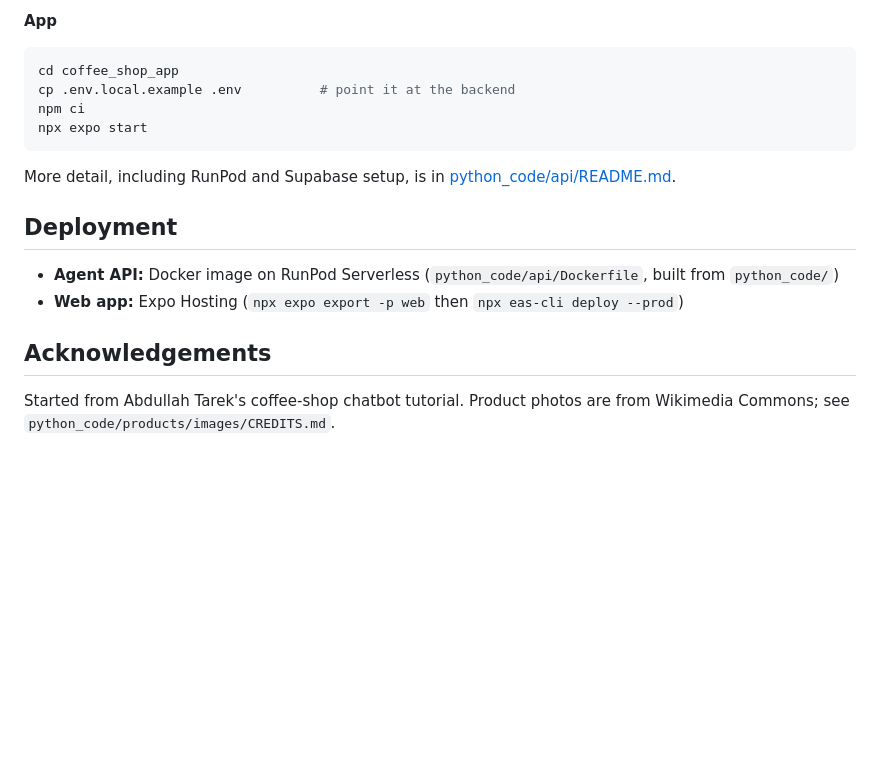
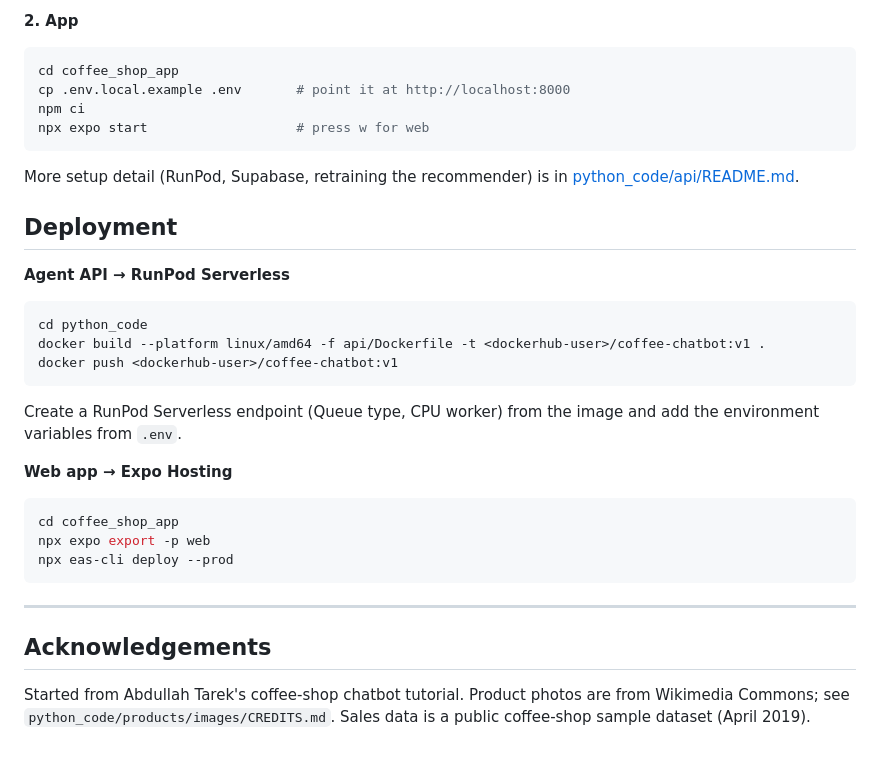
Before and after one commit to NagaRamya1531-tech/bleecker-bloom-ai-assistant, a Markdown page: README.md, the part around one of its changes. Rendered like a GitHub page; blank space fills up the shorter version.

````diff
--- a/README.md
+++ b/README.md
@@ -71,20 +180,38 @@ cd api && python -m uvicorn local_server:app --host 0.0.0.0 --port 8000
 ```
 
-**App**
+**2. App**
+
 ```bash
 cd coffee_shop_app
-cp .env.local.example .env          # point it at the backend
+cp .env.local.example .env       # point it at http://localhost:8000
 npm ci
-npx expo start
+npx expo start                   # press w for web
 ```
 
-More detail, including RunPod and Supabase setup, is in [python_code/api/README.md](python_code/api/README.md).
+More setup detail (RunPod, Supabase, retraining the recommender) is in [python_code/api/README.md](python_code/api/README.md).
 
 ## Deployment
 
-- **Agent API:** Docker image on RunPod Serverless (`python_code/api/Dockerfile`, built from `python_code/`)
-- **Web app:** Expo Hosting (`npx expo export -p web` then `npx eas-cli deploy --prod`)
+**Agent API → RunPod Serverless**
+
+```bash
+cd python_code
+docker build --platform linux/amd64 -f api/Dockerfile -t <dockerhub-user>/coffee-chatbot:v1 .
+docker push <dockerhub-user>/coffee-chatbot:v1
+```
+
+Create a RunPod Serverless endpoint (Queue type, CPU worker) from the image and add the environment variables from `.env`.
+
+**Web app → Expo Hosting**
+
+```bash
+cd coffee_shop_app
+npx expo export -p web
+npx eas-cli deploy --prod
+```
+
+---
 
 ## Acknowledgements
 
-Started from Abdullah Tarek's coffee-shop chatbot tutorial. Product photos are from Wikimedia Commons; see `python_code/products/images/CREDITS.md`.
+Started from Abdullah Tarek's coffee-shop chatbot tutorial. Product photos are from Wikimedia Commons; see `python_code/products/images/CREDITS.md`. Sales data is a public coffee-shop sample dataset (April 2019).
````
Also changed, not shown: other parts of README.md (+148 -39 lines).
